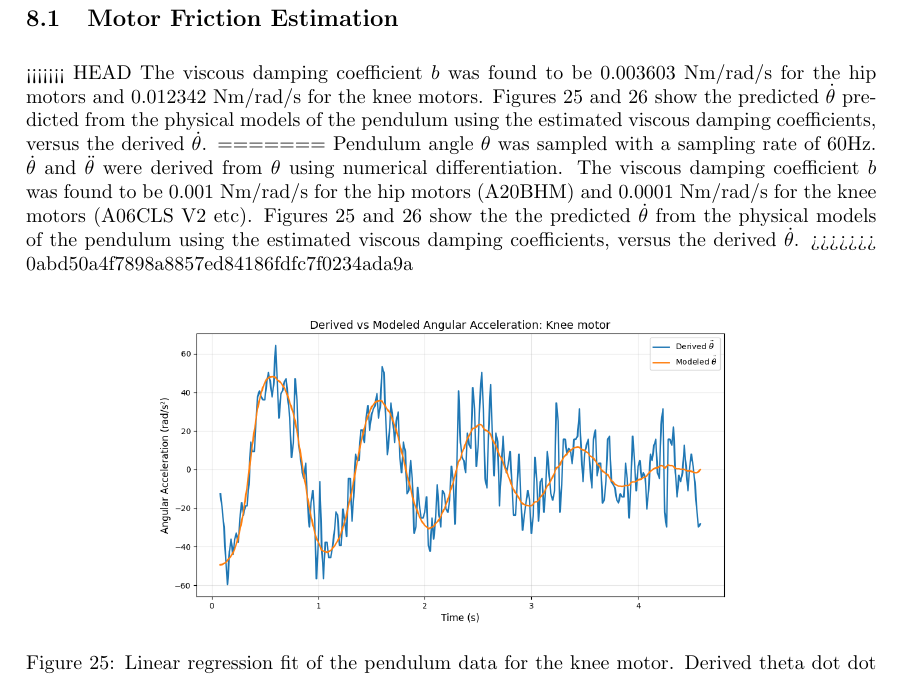
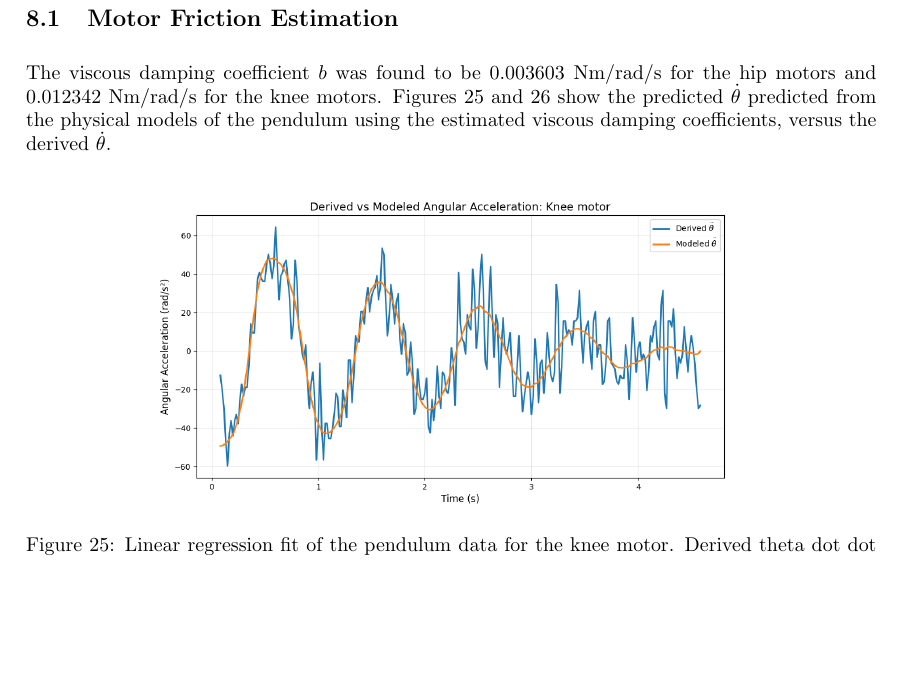
Before and after one commit to Danielskauge/report-project-thesis, a LaTeX document (main.tex, which reads Sections/Results.tex): part of page 33 of 45, cut so that both start at the same text, the shorter picture padded with empty space. Compiled offline with pdfLaTeX.

Commit message:
results updatae

```diff
--- a/Sections/Results.tex
+++ b/Sections/Results.tex
@@ -2,12 +2,8 @@
 \label{sec:results}
 
 \subsection{Motor Friction Estimation}
-<<<<<<< HEAD
 \label{sec:results:motor_friction_estimation}
   The viscous damping coefficient \( b \) was found to be \( 0.003603 \) Nm/rad/s for the hip motors and \( 0.012342 \) Nm/rad/s for the knee motors. Figures \ref{fig:results:motor_friction_estimation:linear_regression_knee_motor} and \ref{fig:results:motor_friction_estimation:linear_regression_hip_motor} show the predicted \(\dot{\theta}\) predicted from the physical models of the pendulum using the estimated viscous damping coefficients, versus the derived \(\dot{\theta}\).
-=======
-Pendulum angle \(\theta\) was sampled with a sampling rate of 60Hz. \(\dot{\theta}\) and \(\ddot{\theta}\) were derived from \(\theta\) using numerical differentiation. The viscous damping coefficient \( b \) was found to be \( 0.001 \) Nm/rad/s for the hip motors (A20BHM) and \( 0.0001 \) Nm/rad/s for the knee motors (A06CLS V2 etc). Figures \ref{fig:results:motor_friction_estimation:linear_regression_knee_motor} and \ref{fig:results:motor_friction_estimation:linear_regression_hip_motor} show the the predicted \(\dot{\theta}\) from the physical models of the pendulum using the estimated viscous damping coefficients, versus the derived \(\dot{\theta}\).
->>>>>>> 0abd50a4f7898a8857ed84186fdfc7f0234ada9a
 
 \begin{figure}[h]
     \centering
```
Also changed, not shown: main.pdf.
